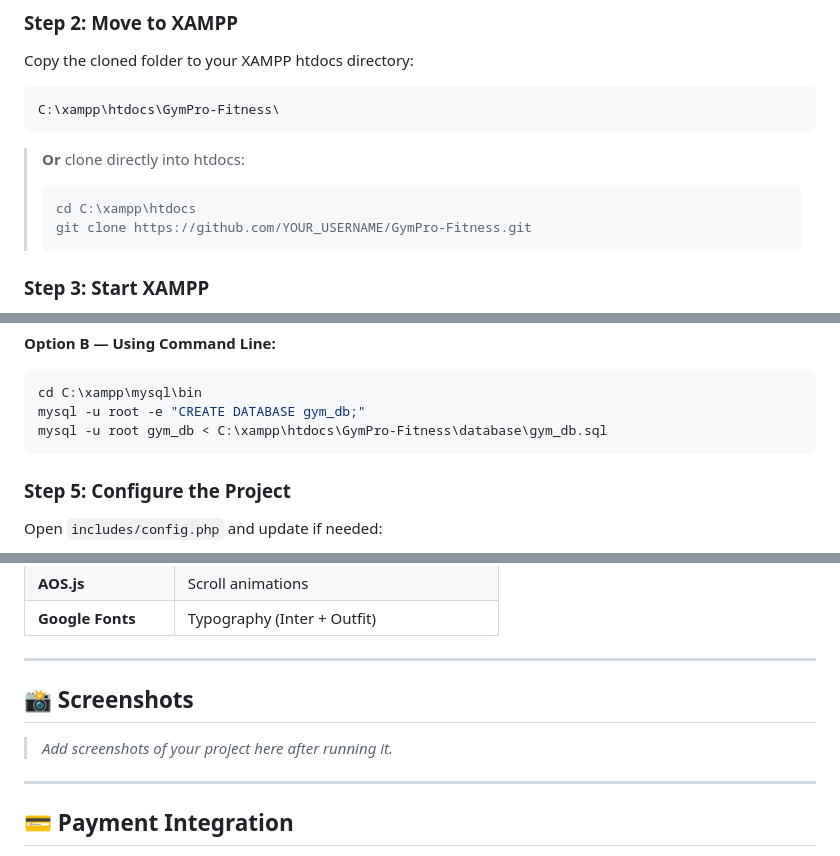
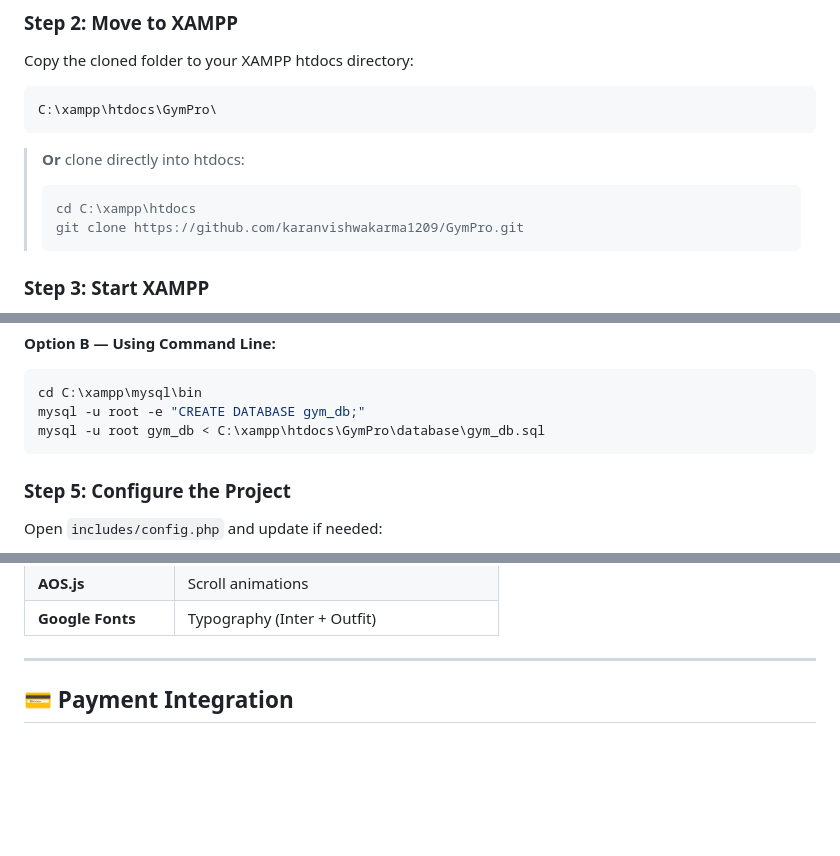
Before and after one commit to karanvishwakarma1209/GymPro, a Markdown page: README.md, 3 parts joined by grey strips. GitHub-like rendering; blank space fills up the shorter version.

````diff
--- a/README.md
+++ b/README.md
@@ -108,13 +108,13 @@ git clone https://github.com/karanvishwakarma1209/GymPro.git
 Copy the cloned folder to your XAMPP htdocs directory:
 
 ```
-C:\xampp\htdocs\GymPro-Fitness\
+C:\xampp\htdocs\GymPro\
 ```
 
 > **Or** clone directly into htdocs:
 > ```bash
 > cd C:\xampp\htdocs
-> git clone https://github.com/YOUR_USERNAME/GymPro-Fitness.git
+> git clone https://github.com/karanvishwakarma1209/GymPro.git
 > ```
 
 ### Step 3: Start XAMPP
@@ -137,7 +137,7 @@ C:\xampp\htdocs\GymPro-Fitness\
 ```bash
 cd C:\xampp\mysql\bin
 mysql -u root -e "CREATE DATABASE gym_db;"
-mysql -u root gym_db < C:\xampp\htdocs\GymPro-Fitness\database\gym_db.sql
+mysql -u root gym_db < C:\xampp\htdocs\GymPro\database\gym_db.sql
 ```
 
 ### Step 5: Configure the Project
@@ -185,11 +185,6 @@ http://localhost/GymPro-Fitness/
 
 ---
 
-## 📸 Screenshots
-
-> _Add screenshots of your project here after running it._
-
----
 
 ## 💳 Payment Integration
 
````
Also changed, not shown: other parts of README.md (+1 -1 lines).
